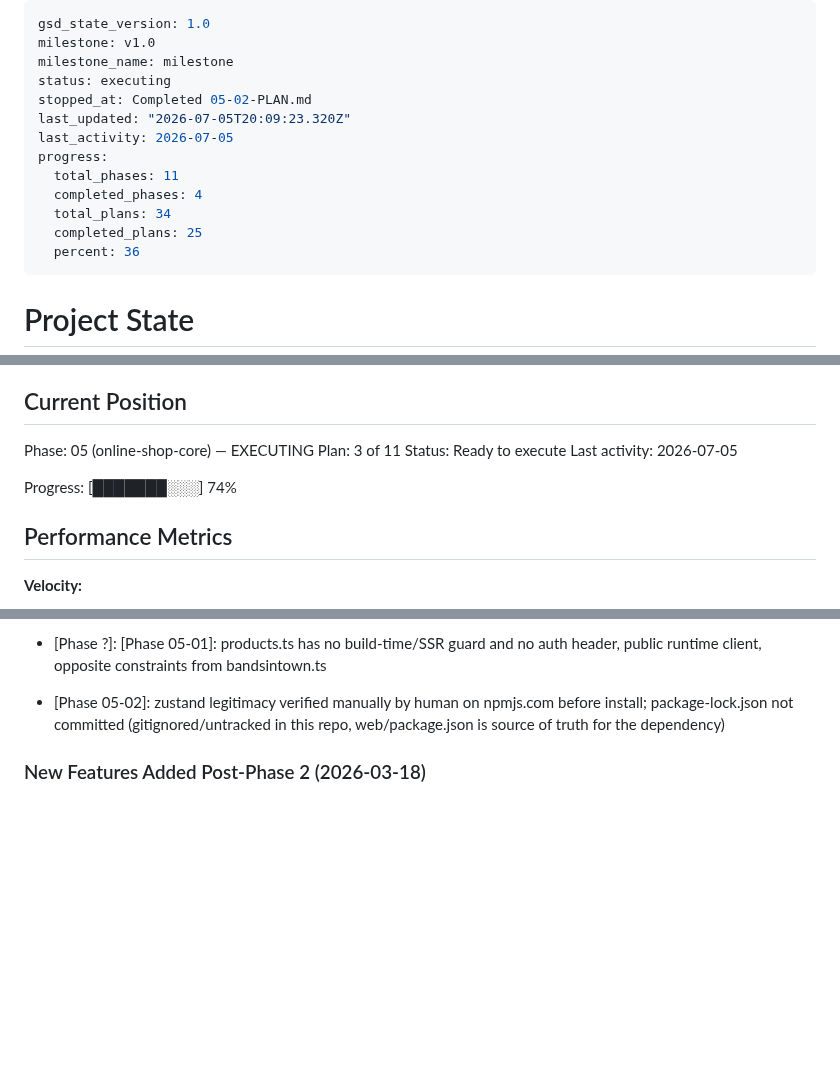
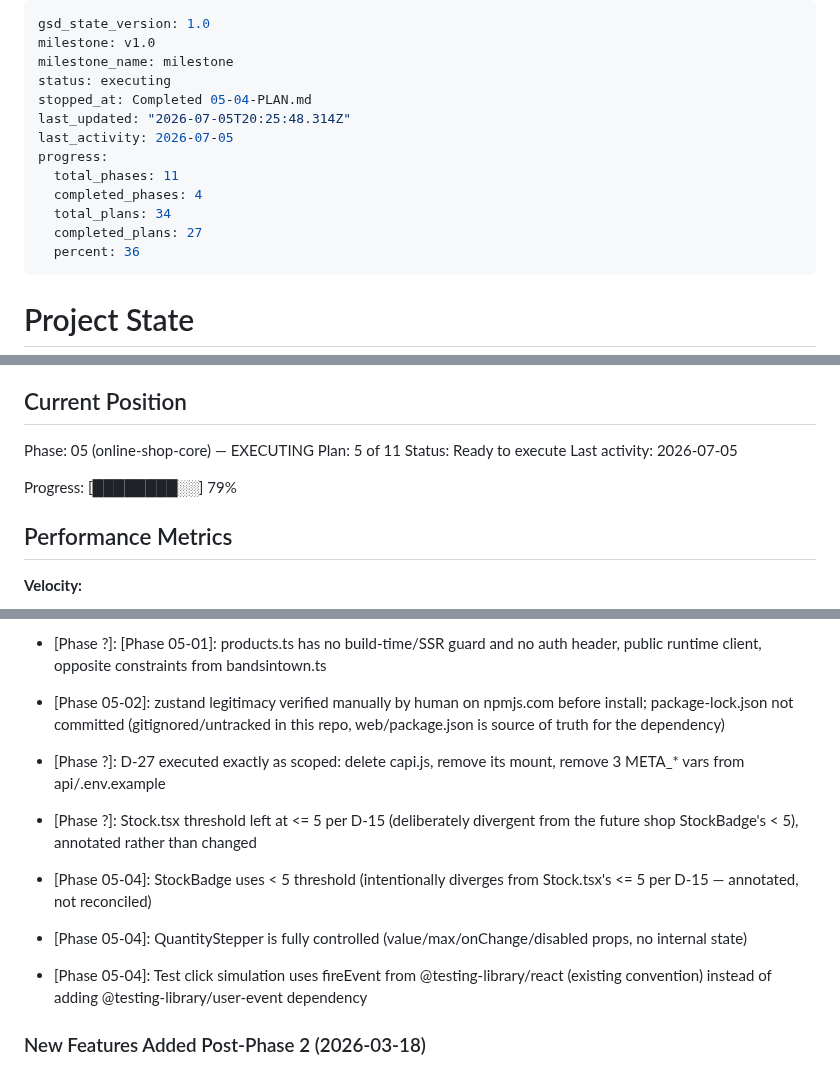
Before and after one commit to RaphaelDarras/bandPlatform, a Markdown page: .planning/STATE.md, 3 parts joined by grey strips. Rendered like a GitHub page; blank space fills up the shorter version.

```diff
--- a/.planning/STATE.md
+++ b/.planning/STATE.md
@@ -3,14 +3,14 @@ gsd_state_version: 1.0
 milestone: v1.0
 milestone_name: milestone
 status: executing
-stopped_at: Completed 05-02-PLAN.md
-last_updated: "2026-07-05T20:09:23.320Z"
+stopped_at: Completed 05-04-PLAN.md
+last_updated: "2026-07-05T20:25:48.314Z"
 last_activity: 2026-07-05
 progress:
   total_phases: 11
   completed_phases: 4
   total_plans: 34
-  completed_plans: 25
+  completed_plans: 27
   percent: 36
 ---
 
@@ -26,11 +26,11 @@ See: .planning/PROJECT.md (updated 2026-02-13)
 ## Current Position
 
 Phase: 05 (online-shop-core) — EXECUTING
-Plan: 3 of 11
+Plan: 5 of 11
 Status: Ready to execute
 Last activity: 2026-07-05
 
-Progress: [███████░░░] 74%
+Progress: [████████░░] 79%
 
 ## Performance Metrics
 
@@ -169,6 +171,11 @@ Recent decisions affecting current work:
 - [Phase ?]: [Phase 05-01]: OrderItem/Order interfaces added now but explicitly marked Phase-6 forward-compat, not persisted this phase
 - [Phase ?]: [Phase 05-01]: products.ts has no build-time/SSR guard and no auth header, public runtime client, opposite constraints from bandsintown.ts
 - [Phase 05-02]: zustand legitimacy verified manually by human on npmjs.com before install; package-lock.json not committed (gitignored/untracked in this repo, web/package.json is source of truth for the dependency)
+- [Phase ?]: D-27 executed exactly as scoped: delete capi.js, remove its mount, remove 3 META_* vars from api/.env.example
+- [Phase ?]: Stock.tsx threshold left at <= 5 per D-15 (deliberately divergent from the future shop StockBadge's < 5), annotated rather than changed
+- [Phase 05-04]: StockBadge uses < 5 threshold (intentionally diverges from Stock.tsx's <= 5 per D-15 — annotated, not reconciled)
+- [Phase 05-04]: QuantityStepper is fully controlled (value/max/onChange/disabled props, no internal state)
+- [Phase 05-04]: Test click simulation uses fireEvent from @testing-library/react (existing convention) instead of adding @testing-library/user-event dependency
 
 ### New Features Added Post-Phase 2 (2026-03-18)
 
```
Also changed, not shown: other parts of .planning/STATE.md (+4 -2 lines), .planning/ROADMAP.md (+3 -3 lines).
